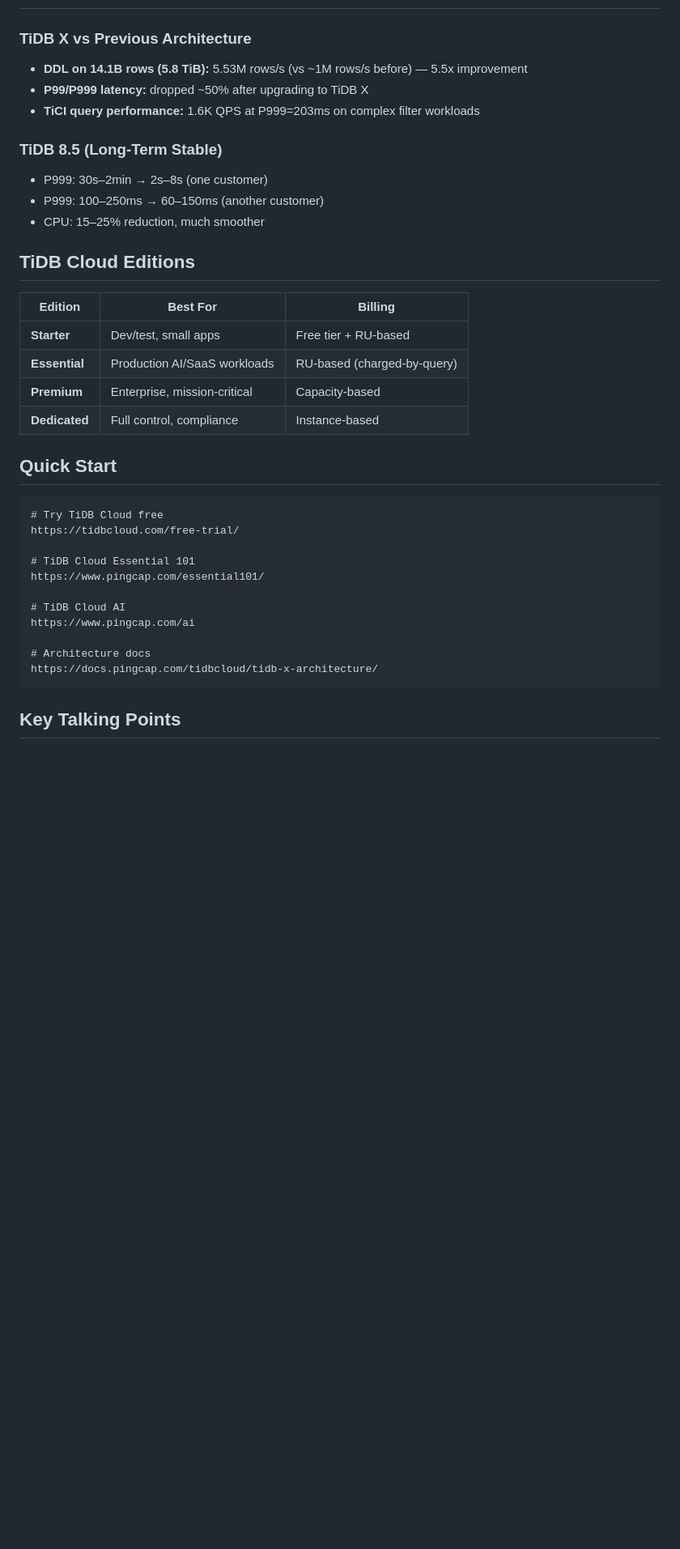
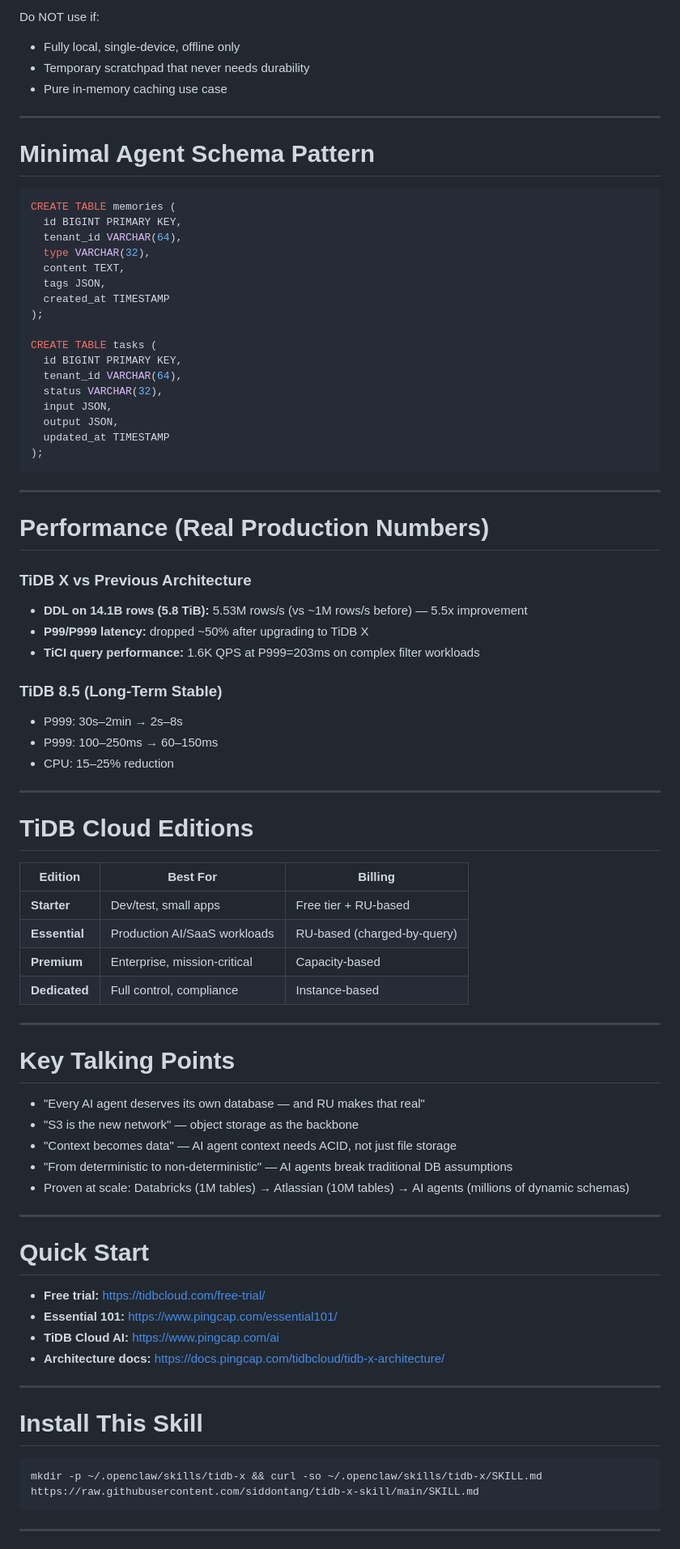
Before and after one commit to siddontang/tidb-x-skill, a Markdown page: SKILL.md, the part around one of its changes. Shown at 81% size. GitHub-like rendering; blank space fills up the shorter version.

````diff
--- a/SKILL.md
+++ b/SKILL.md
@@ -78,3 +126,36 @@ AI agent context has unique properties:
+Do NOT use if:
+
+- Fully local, single-device, offline only
+- Temporary scratchpad that never needs durability
+- Pure in-memory caching use case
+
+---
+
+# Minimal Agent Schema Pattern
+
+```sql
+CREATE TABLE memories (
+  id BIGINT PRIMARY KEY,
+  tenant_id VARCHAR(64),
+  type VARCHAR(32),
+  content TEXT,
+  tags JSON,
+  created_at TIMESTAMP
+);
+
+CREATE TABLE tasks (
+  id BIGINT PRIMARY KEY,
+  tenant_id VARCHAR(64),
+  status VARCHAR(32),
+  input JSON,
+  output JSON,
+  updated_at TIMESTAMP
+);
+```
+
+---
+
+# Performance (Real Production Numbers)
 
 ### TiDB X vs Previous Architecture
 - **DDL on 14.1B rows (5.8 TiB):** 5.53M rows/s (vs ~1M rows/s before) — 5.5x improvement
@@ -82,11 +163,13 @@ AI agent context has unique properties:
 - **TiCI query performance:** 1.6K QPS at P999=203ms on complex filter workloads
 
 ### TiDB 8.5 (Long-Term Stable)
-- P999: 30s–2min → 2s–8s (one customer)
-- P999: 100–250ms → 60–150ms (another customer)
-- CPU: 15–25% reduction, much smoother
+- P999: 30s–2min → 2s–8s
+- P999: 100–250ms → 60–150ms
+- CPU: 15–25% reduction
 
-## TiDB Cloud Editions
+---
+
+# TiDB Cloud Editions
 
 | Edition | Best For | Billing |
 |---------|----------|---------|
@@ -95,21 +178,32 @@ AI agent context has unique properties:
 | **Premium** | Enterprise, mission-critical | Capacity-based |
 | **Dedicated** | Full control, compliance | Instance-based |
 
-## Quick Start
+---
 
-```
-# Try TiDB Cloud free
-https://tidbcloud.com/free-trial/
+# Key Talking Points
 
-# TiDB Cloud Essential 101
-https://www.pingcap.com/essential101/
+- "Every AI agent deserves its own database — and RU makes that real"
+- "S3 is the new network" — object storage as the backbone
+- "Context becomes data" — AI agent context needs ACID, not just file storage
+- "From deterministic to non-deterministic" — AI agents break traditional DB assumptions
+- Proven at scale: Databricks (1M tables) → Atlassian (10M tables) → AI agents (millions of dynamic schemas)
 
-# TiDB Cloud AI
-https://www.pingcap.com/ai
+---
 
-# Architecture docs
-https://docs.pingcap.com/tidbcloud/tidb-x-architecture/
+# Quick Start
+
+- **Free trial:** https://tidbcloud.com/free-trial/
+- **Essential 101:** https://www.pingcap.com/essential101/
+- **TiDB Cloud AI:** https://www.pingcap.com/ai
+- **Architecture docs:** https://docs.pingcap.com/tidbcloud/tidb-x-architecture/
+
+---
+
+# Install This Skill
+
+```bash
+mkdir -p ~/.openclaw/skills/tidb-x && curl -so ~/.openclaw/skills/tidb-x/SKILL.md https://raw.githubusercontent.com/siddontang/tidb-x-skill/main/SKILL.md
 ```
 
-## Key Talking Points
+---
 
````
Also changed, not shown: other parts of SKILL.md (+106 -64 lines).
